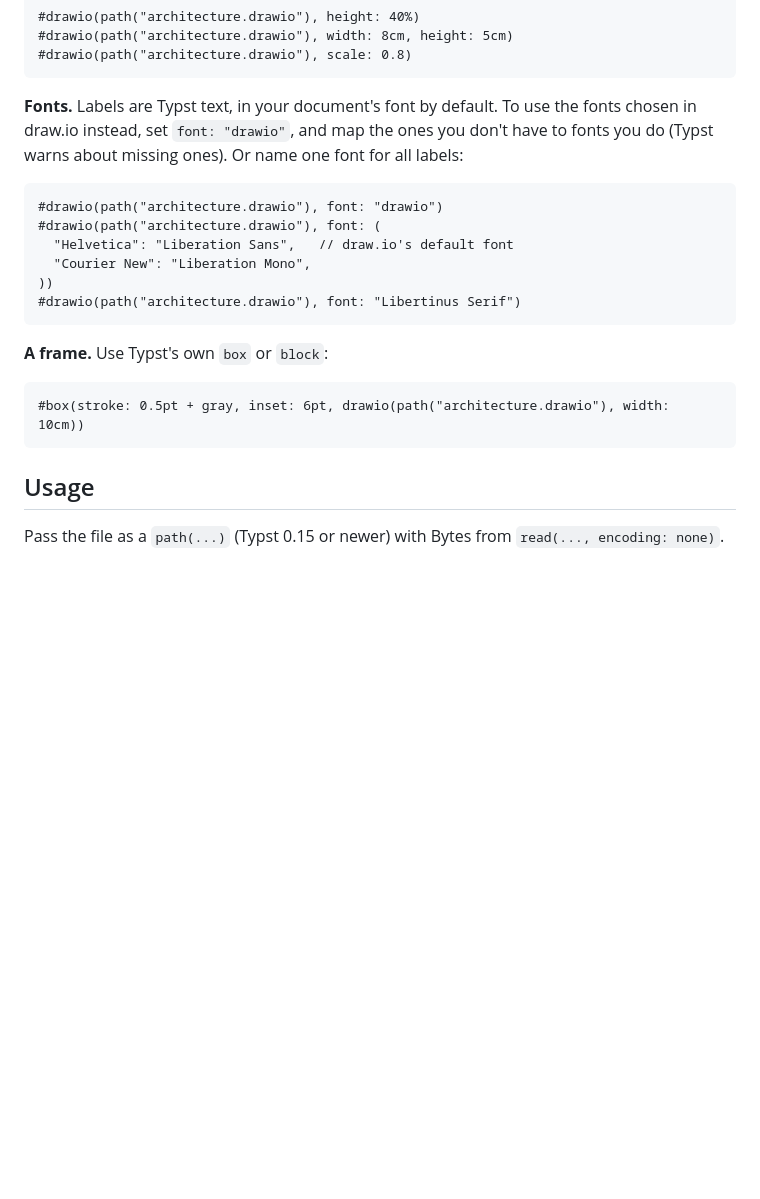
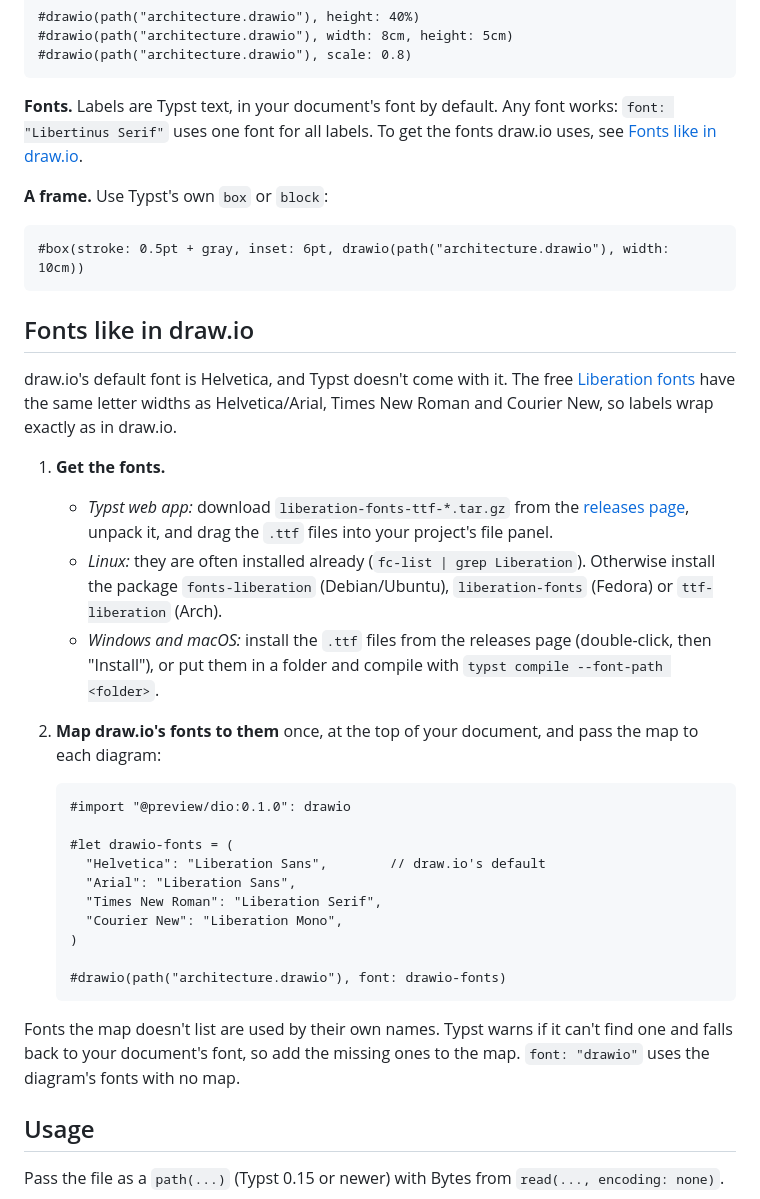
Before and after one commit to I-Azy-I/typst-dio, a Markdown page: README.md, the part around the change. Drawn GitHub-style; blank space fills up the shorter version.

Commit message:
README: step-by-step guide to fonts like draw.io's (Liberation)

````diff
--- a/README.md
+++ b/README.md
@@ -44,22 +44,38 @@ As shown in @fig:flow, invalid requests go straight to the database.
 #drawio(path("architecture.drawio"), scale: 0.8)
 ```
 
-**Fonts.** Labels are Typst text, in your document's font by default. To use the fonts chosen in draw.io instead, set `font: "drawio"`, and map the ones you don't have to fonts you do (Typst warns about missing ones). Or name one font for all labels:
-
-```typ
-#drawio(path("architecture.drawio"), font: "drawio")
-#drawio(path("architecture.drawio"), font: (
-  "Helvetica": "Liberation Sans",   // draw.io's default font
-  "Courier New": "Liberation Mono",
-))
-#drawio(path("architecture.drawio"), font: "Libertinus Serif")
-```
+**Fonts.** Labels are Typst text, in your document's font by default. Any font works: `font: "Libertinus Serif"` uses one font for all labels. To get the fonts draw.io uses, see [Fonts like in draw.io](#fonts-like-in-drawio).
 
 **A frame.** Use Typst's own `box` or `block`:
 
 ```typ
 #box(stroke: 0.5pt + gray, inset: 6pt, drawio(path("architecture.drawio"), width: 10cm))
 ```
+
+## Fonts like in draw.io
+
+draw.io's default font is Helvetica, and Typst doesn't come with it. The free [Liberation fonts](https://github.com/liberationfonts/liberation-fonts/releases) have the same letter widths as Helvetica/Arial, Times New Roman and Courier New, so labels wrap exactly as in draw.io.
+
+1. **Get the fonts.**
+   - *Typst web app:* download `liberation-fonts-ttf-*.tar.gz` from the [releases page](https://github.com/liberationfonts/liberation-fonts/releases), unpack it, and drag the `.ttf` files into your project's file panel.
+   - *Linux:* they are often installed already (`fc-list | grep Liberation`). Otherwise install the package `fonts-liberation` (Debian/Ubuntu), `liberation-fonts` (Fedora) or `ttf-liberation` (Arch).
+   - *Windows and macOS:* install the `.ttf` files from the releases page (double-click, then "Install"), or put them in a folder and compile with `typst compile --font-path <folder>`.
+2. **Map draw.io's fonts to them** once, at the top of your document, and pass the map to each diagram:
+
+   ```typ
+   #import "@preview/dio:0.1.0": drawio
+
+   #let drawio-fonts = (
+     "Helvetica": "Liberation Sans",        // draw.io's default
+     "Arial": "Liberation Sans",
+     "Times New Roman": "Liberation Serif",
+     "Courier New": "Liberation Mono",
+   )
+
+   #drawio(path("architecture.drawio"), font: drawio-fonts)
+   ```
+
+Fonts the map doesn't list are used by their own names. Typst warns if it can't find one and falls back to your document's font, so add the missing ones to the map. `font: "drawio"` uses the diagram's fonts with no map.
 
 ## Usage
 
````
